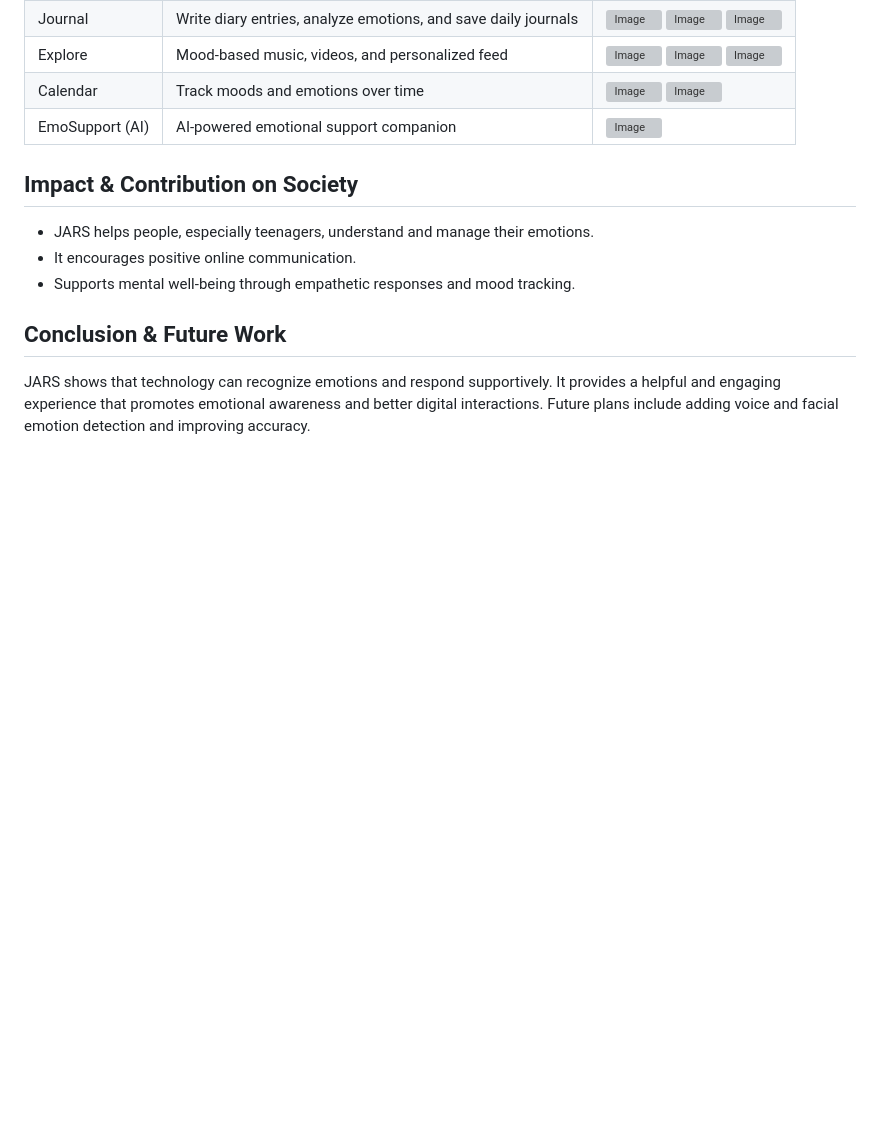
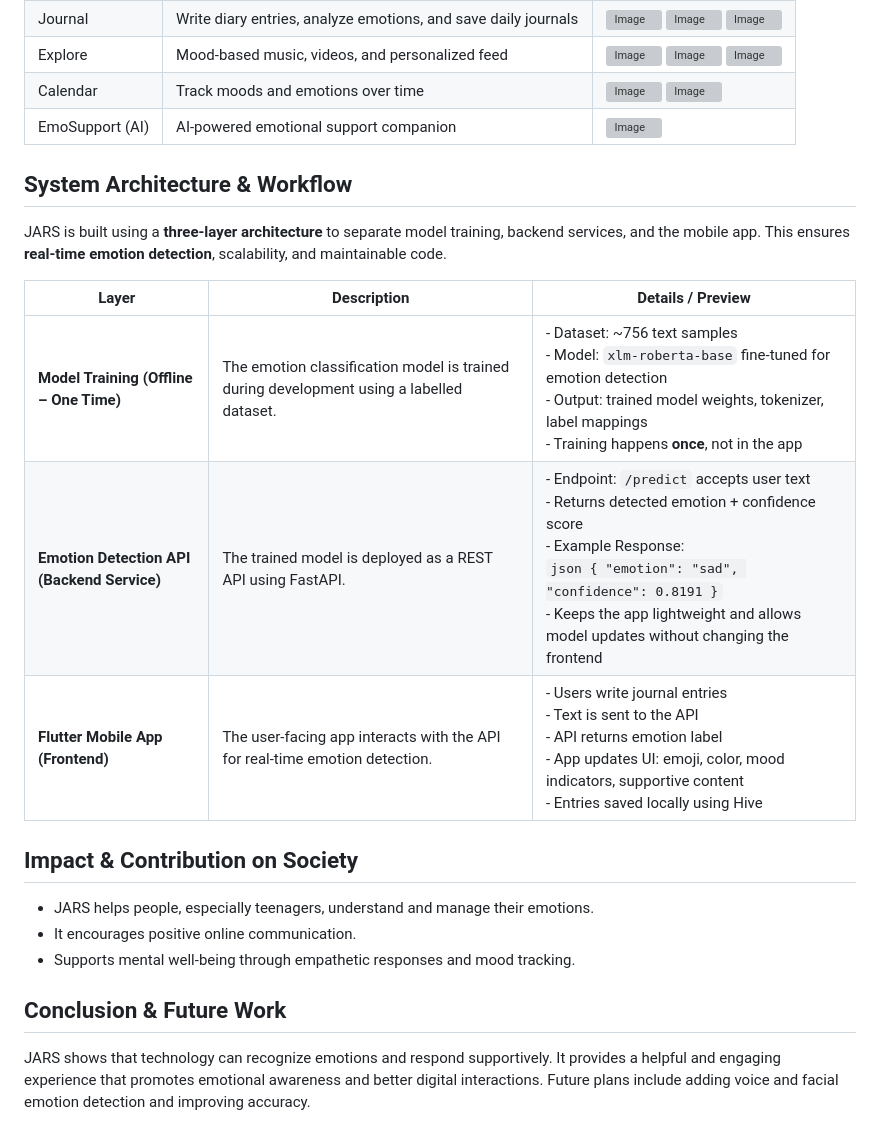
Before and after one commit to shifaqmawadah/JARS-Emotion-Recognition-for-a-More-Supportive-Digital-Experience, a Markdown page: README.md, the part around the change. Rendered like a GitHub page; blank space fills up the shorter version; grey boxes are pictures that could not be loaded.

````diff
--- a/README.md
+++ b/README.md
@@ -22,6 +22,15 @@ JARS is an intelligent mobile application designed to provide real-time, persona
 | Calendar | Track moods and emotions over time | <img width="156" height="320" alt="Image" src="https://github.com/user-attachments/assets/a4aea61e-5343-46d3-9592-192e4d8cf4a1" /> <img width="156" height="320" alt="Image" src="https://github.com/user-attachments/assets/b98990f7-8f2a-4fd6-b20f-e3de7ca5dd47" /> |
 | EmoSupport (AI) | AI-powered emotional support companion | <img width="156" height="320" alt="Image" src="https://github.com/user-attachments/assets/815b3475-6b09-445d-8ac0-a89e0bb2b2fa" /> |
 
+## System Architecture & Workflow
+
+JARS is built using a **three-layer architecture** to separate model training, backend services, and the mobile app. This ensures **real-time emotion detection**, scalability, and maintainable code.
+
+| Layer | Description | Details / Preview |
+|-------|------------|-----------------|
+| **Model Training (Offline – One Time)** | The emotion classification model is trained during development using a labelled dataset. | - Dataset: ~756 text samples<br>- Model: `xlm-roberta-base` fine-tuned for emotion detection<br>- Output: trained model weights, tokenizer, label mappings<br>- Training happens **once**, not in the app |
+| **Emotion Detection API (Backend Service)** | The trained model is deployed as a REST API using FastAPI. | - Endpoint: `/predict` accepts user text<br>- Returns detected emotion + confidence score<br>- Example Response:<br>```json { "emotion": "sad", "confidence": 0.8191 }```<br>- Keeps the app lightweight and allows model updates without changing the frontend |
+| **Flutter Mobile App (Frontend)** | The user-facing app interacts with the API for real-time emotion detection. | - Users write journal entries<br>- Text is sent to the API<br>- API returns emotion label<br>- App updates UI: emoji, color, mood indicators, supportive content<br>- Entries saved locally using Hive |
 
 ## Impact & Contribution on Society
 - JARS helps people, especially teenagers, understand and manage their emotions.
````
